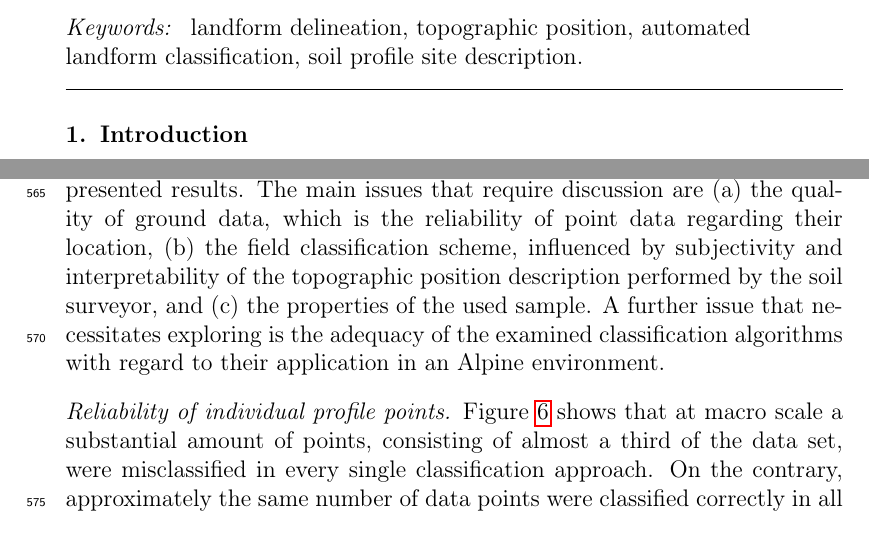
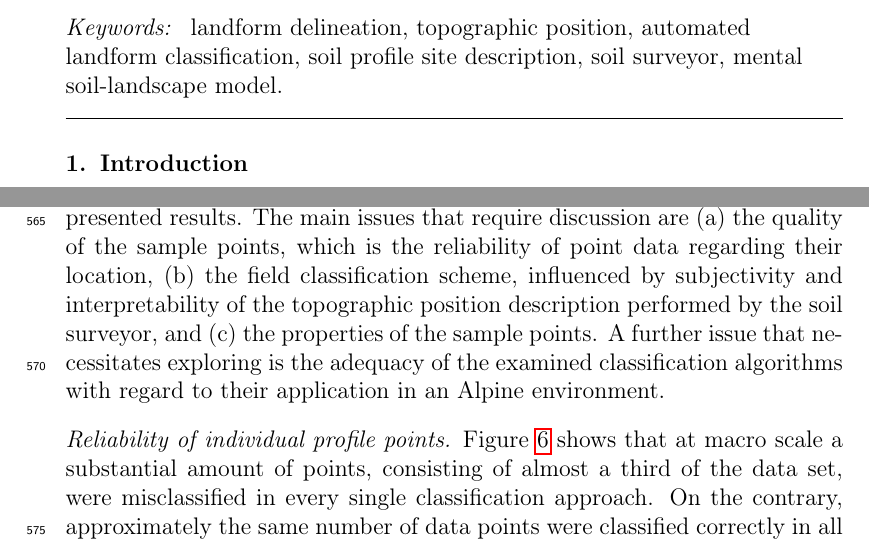
Before and after one commit to fernstgruber/paper1, a LaTeX paper (MEINPAPIERL.tex): two parts of pages 2 and 27 of 35, joined at a grey line, cut so that both start at the same text. Compiled offline with pdfLaTeX; a missing bibliography style is replaced by a similar one.

Commit message:
Add files via upload

```diff
--- a/MEINPAPIERL.tex
+++ b/MEINPAPIERL.tex
@@ -57,7 +57,7 @@ Landform delineation has long been used in digital soil mapping to infer soil-re
 \end{abstract}
 
 \begin{keyword}
-landform delineation, topographic position, automated landform classification, soil profile site description.
+landform delineation, topographic position, automated landform classification, soil profile site description, soil surveyor, mental soil-landscape model.
 \end{keyword}
 
 \end{frontmatter}
@@ -372,7 +372,7 @@ The results presented above called for an investigation into whether certain poi
 All in all, the described methodology searches for parameter settings that best distinguish the topographic positions, leading to a trade-off between 1) landform maps with a large number of diverse classes where a dominant topographic position appropriates all modelled landform classes and 2) landform maps with very few modelled landform classes which are able to largely encompass the dominant topographic position but fail to differentiate the DTM enough to consider the less dominant topographic positions.
 This study shows that, in the Alpine context, especially with the main land use being forestry, the reconstruction of topographic positions described by surveyors using terrain derivatives and classification schemes based on these, is possible only to a certain degree. The various investigated classification algorithms performed similarily at the  macro scale with 7 classes and at meso scale with 9 classes, yielding overall accuracies of just around 50\%.
 
-Considering the often mentioned importance of topography in the soil surveyors mental soil landscape model, it is surprising that the topographic positions cannot be better replicated using simple terrain parameters or existing landform classification algorithm. What is more, the rule set on which surveyors classify topographic position is based on morphometric characteristics \citep{Englisch1998}. This raises several questions with regard to the reason for the presented results. The main issues that require discussion are (a) the quality of ground data, which is the reliability of point data regarding their location, (b) the field classification scheme, influenced by subjectivity and interpretability of the topographic position description performed by the soil surveyor, and (c) the properties of the used sample. A further issue that necessitates exploring is the adequacy of the examined classification algorithms with regard to their application in an Alpine environment.
+Considering the often mentioned importance of topography in the soil surveyors mental soil landscape model, it is surprising that the topographic positions cannot be better replicated using simple terrain parameters or existing landform classification algorithm. What is more, the rule set on which surveyors classify topographic position is based on morphometric characteristics \citep{Englisch1998}. This raises several questions with regard to the reason for the presented results. The main issues that require discussion are (a) the quality of the sample points, which is the reliability of point data regarding their location, (b) the field classification scheme, influenced by subjectivity and interpretability of the topographic position description performed by the soil surveyor, and (c) the properties of the sample points. A further issue that necessitates exploring is the adequacy of the examined classification algorithms with regard to their application in an Alpine environment.
 \paragraph{Reliability of individual profile points}
 Figure \ref{fig:hist_correct_per_tp} shows that at macro scale a substantial amount of points, consisting of almost a third of the data set, were misclassified in every single classification approach. On the contrary, approximately the same number of data points were classified correctly in all six classification approaches. This indicates that only a third of the dataset is prone to changes in class due to the different approaches. So in summary, a third of the data points could not be correctly included into a single classification attempt. Possible reasons are explored in the following sections. Wrong coordinates due to limitations of global positioning system (GPS) accuracy under tree cover could be an explanation, however the use of coarser, resampled DTMs should take into account a large part of the uncertainty of maximum 50 m as conveyed by discussions with surveyors, especially at macro scale. The consistent effect of grid cell size regarding the difference between topographic position at macro and meso scale reported farther below, indicates that, while indivual points may be incorrectly localised, there is no systematic error in the localisation of the profile sites. Otherwise the DTM resolution or chosen window size should show no correlation with the extents that are used in the survey manual to distinguish meso and macro scale. Consequently, other issues at the least contribute to the large number of points that cannot be classified correctly. Figure \ref{fig:slope} B) and C) show that those points always misclassified at macro scale are often characterized by high texture values, indicating rough or steep terrain. At meso scale, the consistently misclassified point surround the correctly classified points which center around a TPI of 0 and a slope of around 30$^{\circ}$, which well characterizes the backslope position. These scatterplots are indicative of the issues that arise in Alpine terrain and are discussed in the following sections.
 \paragraph{Objectivity of topographic position description and classification}
```
